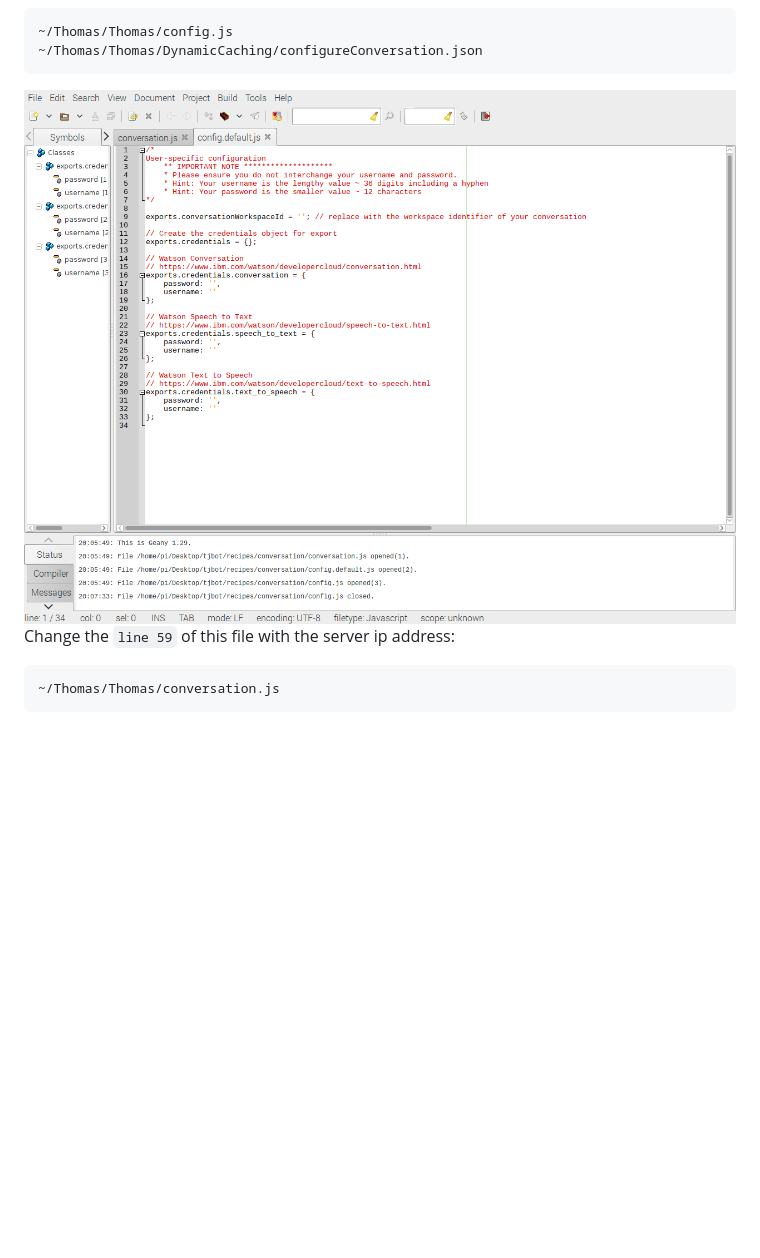
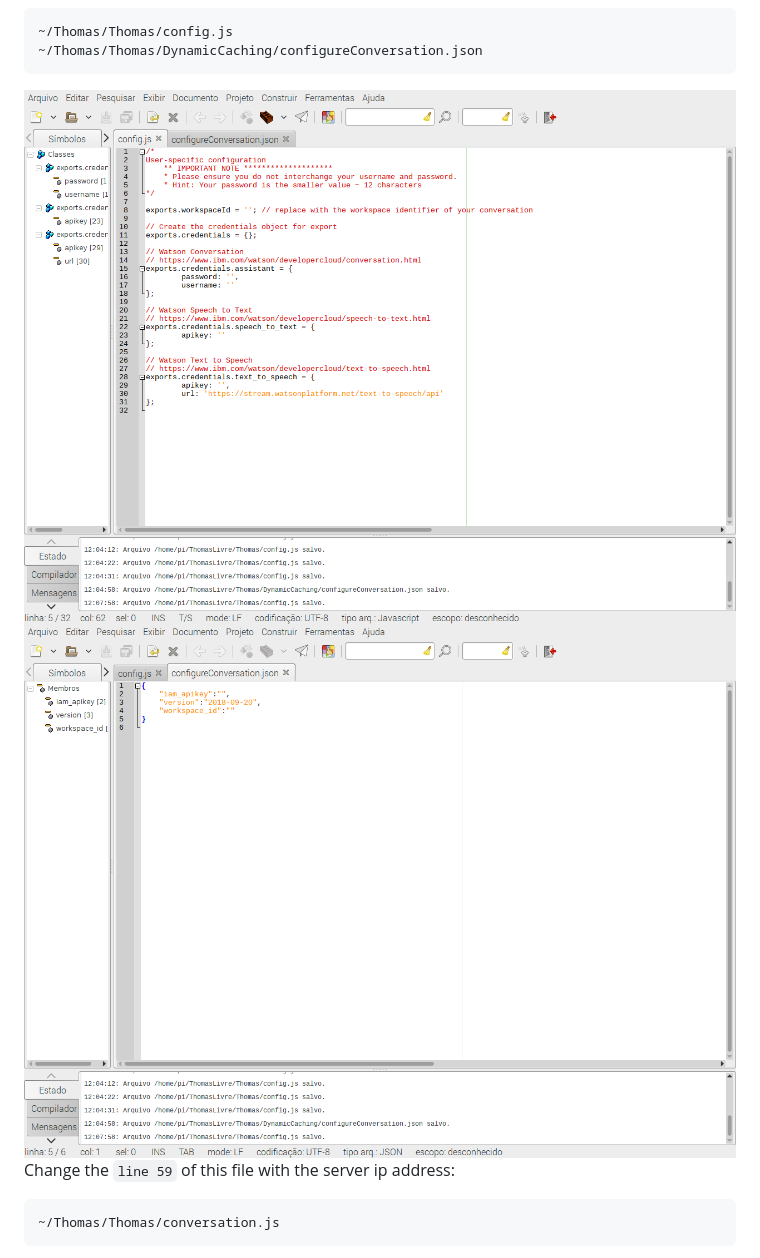
Before and after one commit to GuiJordao21/Thomas, a Markdown page: README.md, the part around the change. Rendered like a GitHub page; pictures changed too: images/config.png (added), images/configure.png (added), images/js-credentials.png (deleted); blank space fills up the shorter version.

Commit message:
Credentials and requests updates for IBMCloud

`````diff
--- a/README.md
+++ b/README.md
@@ -130,7 +130,9 @@ Edit the following files with the credentials of the services you created before
 ~/Thomas/Thomas/config.js
 ~/Thomas/Thomas/DynamicCaching/configureConversation.json
 ````
-<img src="images/js-credentials.png">
+<img src="images/config.png">
+
+<img src="images/configure.png">
 
 Change the `line 59` of this file with the server ip address:
 
`````
Also changed, not shown: 14 other files.
